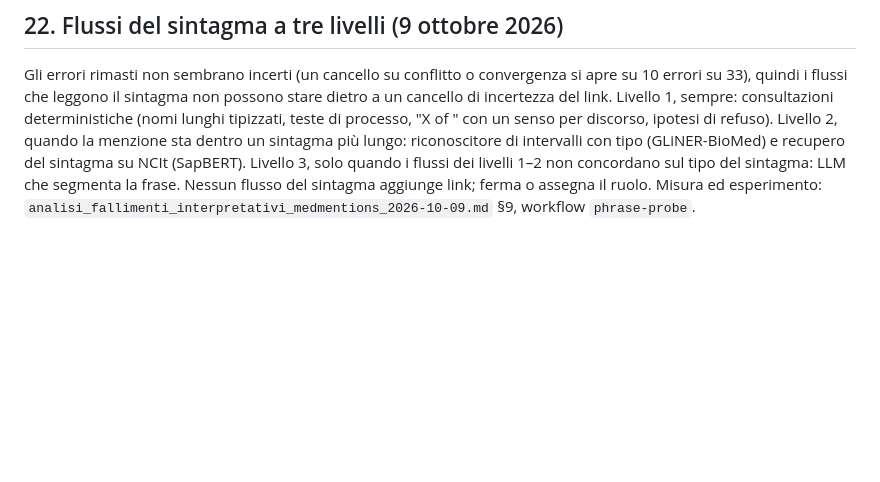
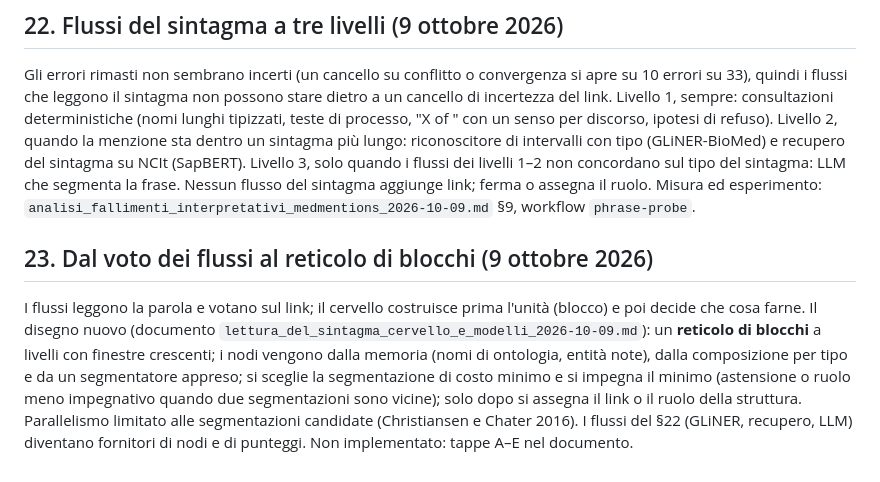
Before and after one commit to francescoluciolattari/Melampo-AI, a Markdown page: docs/linker/architettura_parallela_predittiva_linker_2026-10-06.md, the part around the change. GitHub-like rendering; blank space fills up the shorter version.

```diff
--- a/docs/linker/architettura_parallela_predittiva_linker_2026-10-06.md
+++ b/docs/linker/architettura_parallela_predittiva_linker_2026-10-06.md
@@ -529,3 +529,7 @@ Veto `process_head_names_a_process:<testa>`, registrato come sede intrinseca. Le
 ## 22. Flussi del sintagma a tre livelli (9 ottobre 2026)
 
 Gli errori rimasti non sembrano incerti (un cancello su conflitto o convergenza si apre su 10 errori su 33), quindi i flussi che leggono il sintagma non possono stare dietro a un cancello di incertezza del link. Livello 1, sempre: consultazioni deterministiche (nomi lunghi tipizzati, teste di processo, "X of <oggetto>" con un senso per discorso, ipotesi di refuso). Livello 2, quando la menzione sta dentro un sintagma più lungo: riconoscitore di intervalli con tipo (GLiNER-BioMed) e recupero del sintagma su NCIt (SapBERT). Livello 3, solo quando i flussi dei livelli 1–2 non concordano sul tipo del sintagma: LLM che segmenta la frase. Nessun flusso del sintagma aggiunge link; ferma o assegna il ruolo. Misura ed esperimento: `analisi_fallimenti_interpretativi_medmentions_2026-10-09.md` §9, workflow `phrase-probe`.
+
+## 23. Dal voto dei flussi al reticolo di blocchi (9 ottobre 2026)
+
+I flussi leggono la parola e votano sul link; il cervello costruisce prima l'unità (blocco) e poi decide che cosa farne. Il disegno nuovo (documento `lettura_del_sintagma_cervello_e_modelli_2026-10-09.md`): un **reticolo di blocchi** a livelli con finestre crescenti; i nodi vengono dalla memoria (nomi di ontologia, entità note), dalla composizione per tipo e da un segmentatore appreso; si sceglie la segmentazione di costo minimo e si impegna il minimo (astensione o ruolo meno impegnativo quando due segmentazioni sono vicine); solo dopo si assegna il link o il ruolo della struttura. Parallelismo limitato alle segmentazioni candidate (Christiansen e Chater 2016). I flussi del §22 (GLiNER, recupero, LLM) diventano fornitori di nodi e di punteggi. Non implementato: tappe A–E nel documento.
```
Also changed, not shown: docs/linker/lettura_del_sintagma_cervello_e_modelli_2026-10-09.md (added, +115 -0 lines).
